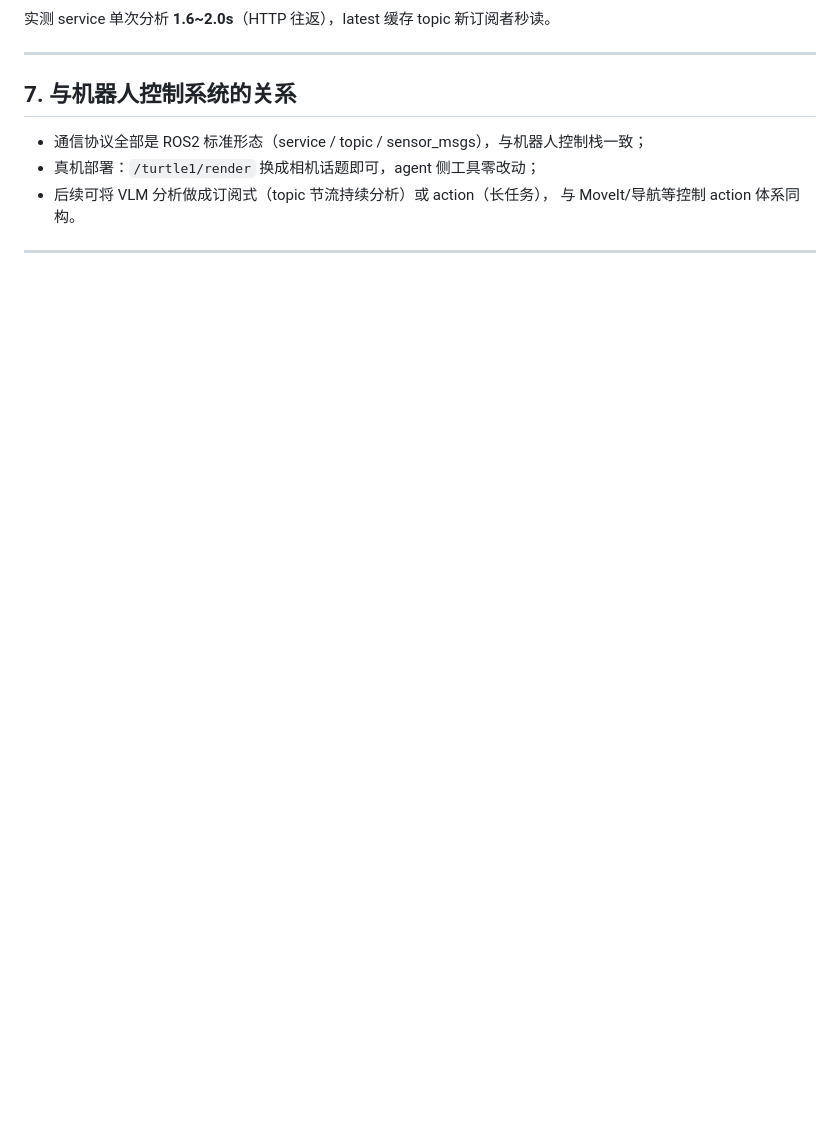
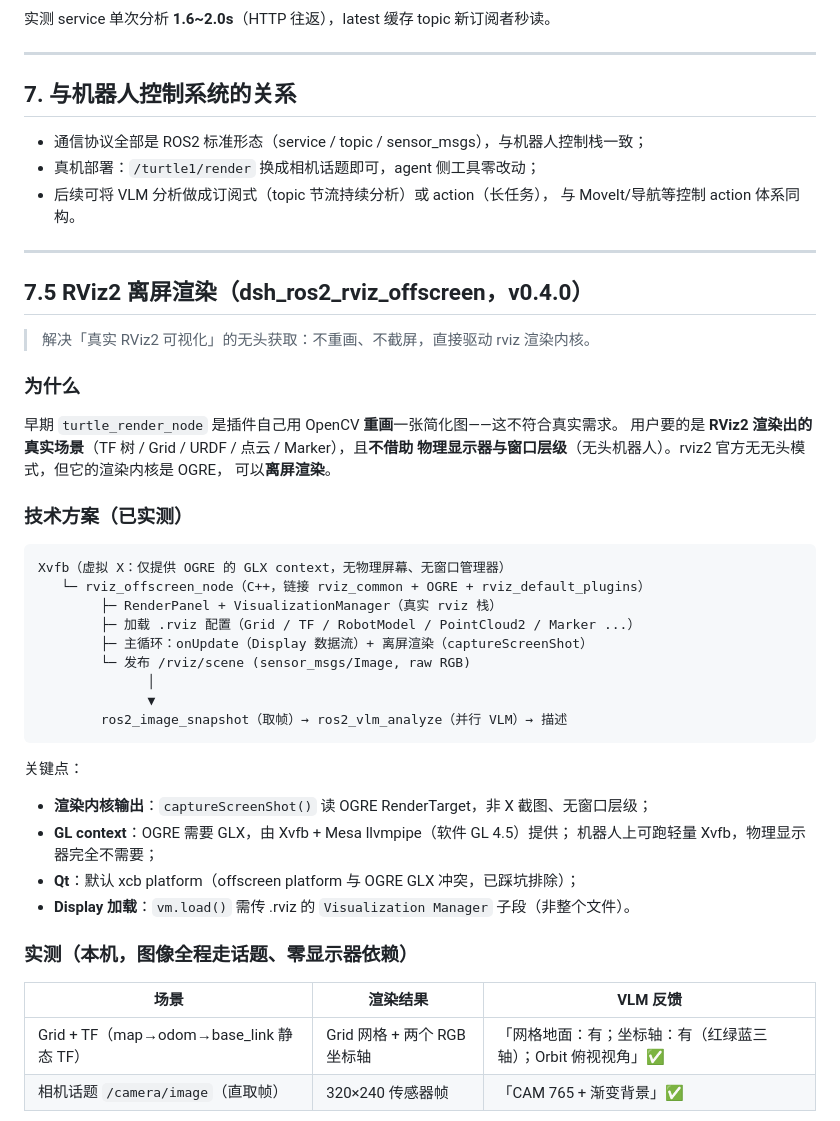
Before and after one commit to StvLi/dsh-ros2, a Markdown page: docs/vlm-ros2-architecture.md, the part around the change printed below. Rendered like a GitHub page; blank space fills up the shorter version.

````diff
--- a/docs/vlm-ros2-architecture.md
+++ b/docs/vlm-ros2-architecture.md
@@ -150,3 +150,42 @@ ros2 run dsh_ros2_vlm vlm_call --ros-args -p image_path:=/tmp/f.jpg -p prompt:='
 
 ---
 
+## 7.5 RViz2 离屏渲染（dsh_ros2_rviz_offscreen，v0.4.0）
+
+> 解决「真实 RViz2 可视化」的无头获取：不重画、不截屏，直接驱动 rviz 渲染内核。
+
+### 为什么
+
+早期 `turtle_render_node` 是插件自己用 OpenCV **重画**一张简化图——这不符合真实需求。
+用户要的是 **RViz2 渲染出的真实场景**（TF 树 / Grid / URDF / 点云 / Marker），且**不借助
+物理显示器与窗口层级**（无头机器人）。rviz2 官方无无头模式，但它的渲染内核是 OGRE，
+可以**离屏渲染**。
+
+### 技术方案（已实测）
+
+```
+Xvfb（虚拟 X：仅提供 OGRE 的 GLX context，无物理屏幕、无窗口管理器）
+   └─ rviz_offscreen_node（C++，链接 rviz_common + OGRE + rviz_default_plugins）
+        ├─ RenderPanel + VisualizationManager（真实 rviz 栈）
+        ├─ 加载 .rviz 配置（Grid / TF / RobotModel / PointCloud2 / Marker ...）
+        ├─ 主循环：onUpdate（Display 数据流）+ 离屏渲染（captureScreenShot）
+        └─ 发布 /rviz/scene (sensor_msgs/Image, raw RGB)
+              │
+              ▼
+        ros2_image_snapshot（取帧）→ ros2_vlm_analyze（并行 VLM）→ 描述
+```
+
+关键点：
+- **渲染内核输出**：`captureScreenShot()` 读 OGRE RenderTarget，非 X 截图、无窗口层级；
+- **GL context**：OGRE 需要 GLX，由 Xvfb + Mesa llvmpipe（软件 GL 4.5）提供；
+  机器人上可跑轻量 Xvfb，物理显示器完全不需要；
+- **Qt**：默认 xcb platform（offscreen platform 与 OGRE GLX 冲突，已踩坑排除）；
+- **Display 加载**：`vm.load()` 需传 .rviz 的 `Visualization Manager` 子段（非整个文件）。
+
+### 实测（本机，图像全程走话题、零显示器依赖）
+
+| 场景 | 渲染结果 | VLM 反馈 |
+| --- | --- | --- |
+| Grid + TF（map→odom→base_link 静态 TF） | Grid 网格 + 两个 RGB 坐标轴 | 「网格地面：有；坐标轴：有（红绿蓝三轴）；Orbit 俯视视角」✅ |
+| 相机话题 `/camera/image`（直取帧） | 320×240 传感器帧 | 「CAM 765 + 渐变背景」✅ |
+
````
Also changed, not shown: other parts of docs/vlm-ros2-architecture.md (+37 -1 lines), CHANGELOG.md (+23 -0 lines), docs/images/camera_frame.jpg (added), docs/images/rviz_grid_tf.jpg (added), 4 other files.
